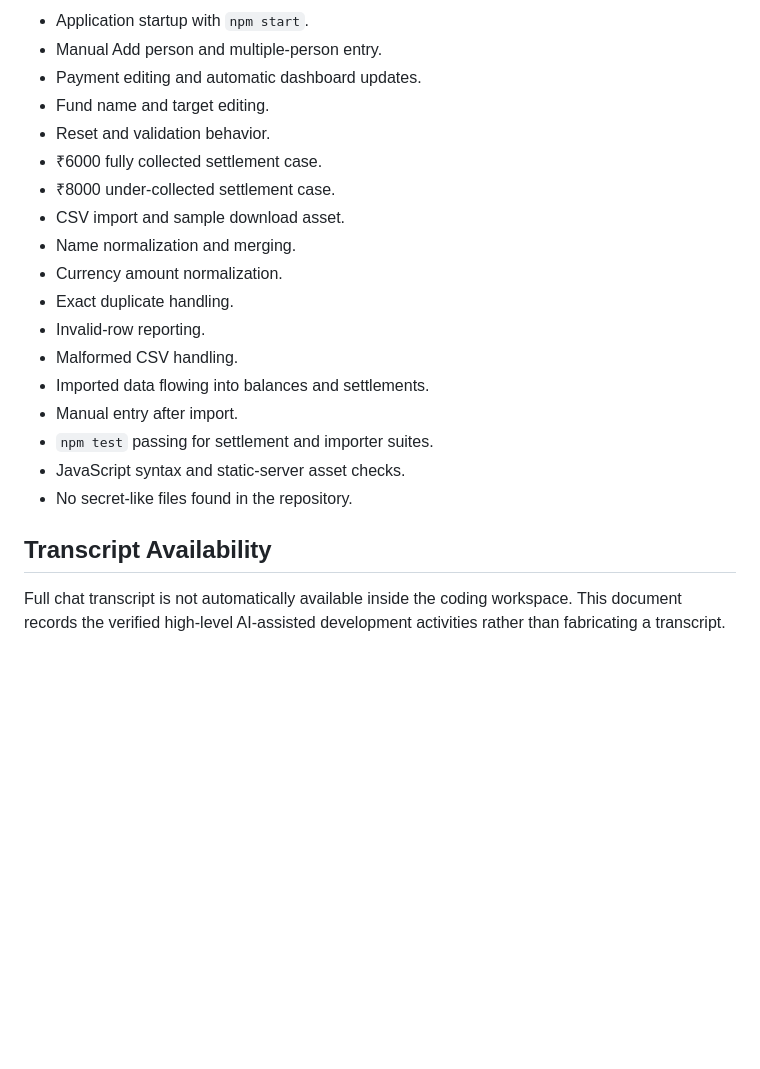
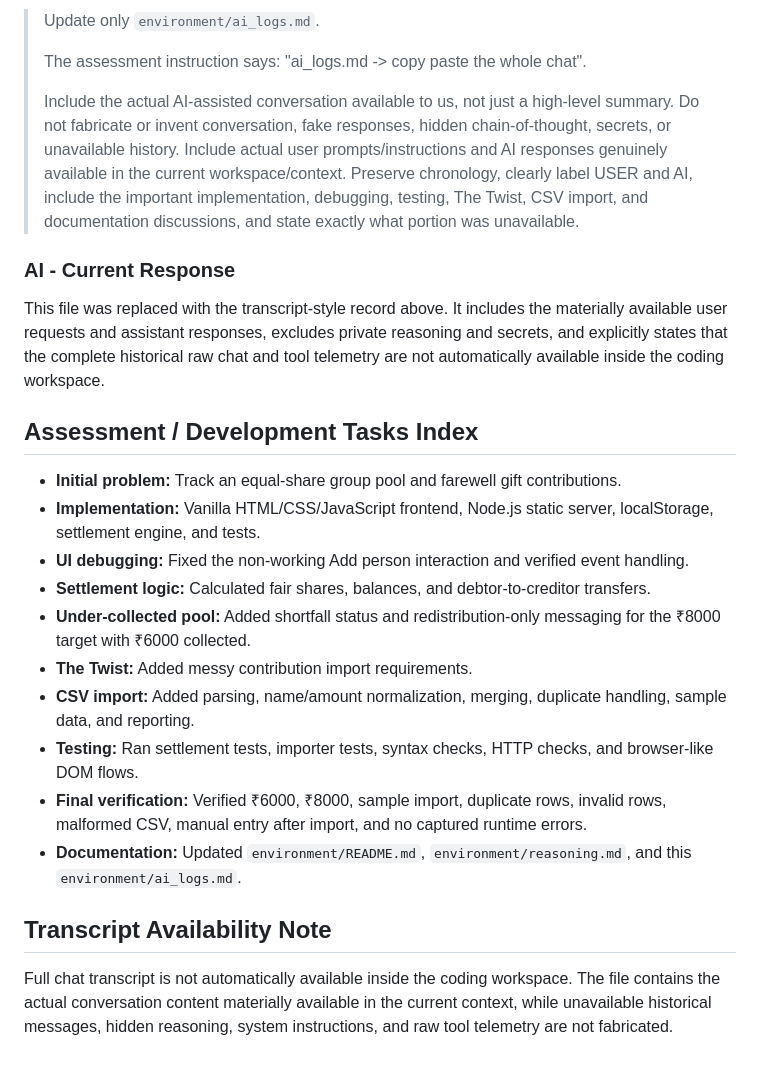
Before and after one commit to himanshusuthar028/live-project, a Markdown page: environment/ai_logs.md, the part around one of its changes. Rendered like a GitHub page; blank space fills up the shorter version.

```diff
--- a/environment/ai_logs.md
+++ b/environment/ai_logs.md
@@ -101,23 +102,27 @@ The final verification covered:
 
-- Application startup with `npm start`.
-- Manual Add person and multiple-person entry.
-- Payment editing and automatic dashboard updates.
-- Fund name and target editing.
-- Reset and validation behavior.
-- ₹6000 fully collected settlement case.
-- ₹8000 under-collected settlement case.
-- CSV import and sample download asset.
-- Name normalization and merging.
-- Currency amount normalization.
-- Exact duplicate handling.
-- Invalid-row reporting.
-- Malformed CSV handling.
-- Imported data flowing into balances and settlements.
-- Manual entry after import.
-- `npm test` passing for settlement and importer suites.
-- JavaScript syntax and static-server asset checks.
-- No secret-like files found in the repository.
+> Update only `environment/ai_logs.md`.
+>
+> The assessment instruction says: "ai_logs.md -> copy paste the whole chat".
+>
+> Include the actual AI-assisted conversation available to us, not just a high-level summary. Do not fabricate or invent conversation, fake responses, hidden chain-of-thought, secrets, or unavailable history. Include actual user prompts/instructions and AI responses genuinely available in the current workspace/context. Preserve chronology, clearly label USER and AI, include the important implementation, debugging, testing, The Twist, CSV import, and documentation discussions, and state exactly what portion was unavailable.
 
-## Transcript Availability
+### AI - Current Response
 
-Full chat transcript is not automatically available inside the coding workspace. This document records the verified high-level AI-assisted development activities rather than fabricating a transcript.
+This file was replaced with the transcript-style record above. It includes the materially available user requests and assistant responses, excludes private reasoning and secrets, and explicitly states that the complete historical raw chat and tool telemetry are not automatically available inside the coding workspace.
+
+## Assessment / Development Tasks Index
+
+- **Initial problem:** Track an equal-share group pool and farewell gift contributions.
+- **Implementation:** Vanilla HTML/CSS/JavaScript frontend, Node.js static server, localStorage, settlement engine, and tests.
+- **UI debugging:** Fixed the non-working Add person interaction and verified event handling.
+- **Settlement logic:** Calculated fair shares, balances, and debtor-to-creditor transfers.
+- **Under-collected pool:** Added shortfall status and redistribution-only messaging for the ₹8000 target with ₹6000 collected.
+- **The Twist:** Added messy contribution import requirements.
+- **CSV import:** Added parsing, name/amount normalization, merging, duplicate handling, sample data, and reporting.
+- **Testing:** Ran settlement tests, importer tests, syntax checks, HTTP checks, and browser-like DOM flows.
+- **Final verification:** Verified ₹6000, ₹8000, sample import, duplicate rows, invalid rows, malformed CSV, manual entry after import, and no captured runtime errors.
+- **Documentation:** Updated `environment/README.md`, `environment/reasoning.md`, and this `environment/ai_logs.md`.
+
+## Transcript Availability Note
+
+Full chat transcript is not automatically available inside the coding workspace. The file contains the actual conversation content materially available in the current context, while unavailable historical messages, hidden reasoning, system instructions, and raw tool telemetry are not fabricated.
```
Also changed, not shown: other parts of environment/ai_logs.md (+63 -62 lines).
